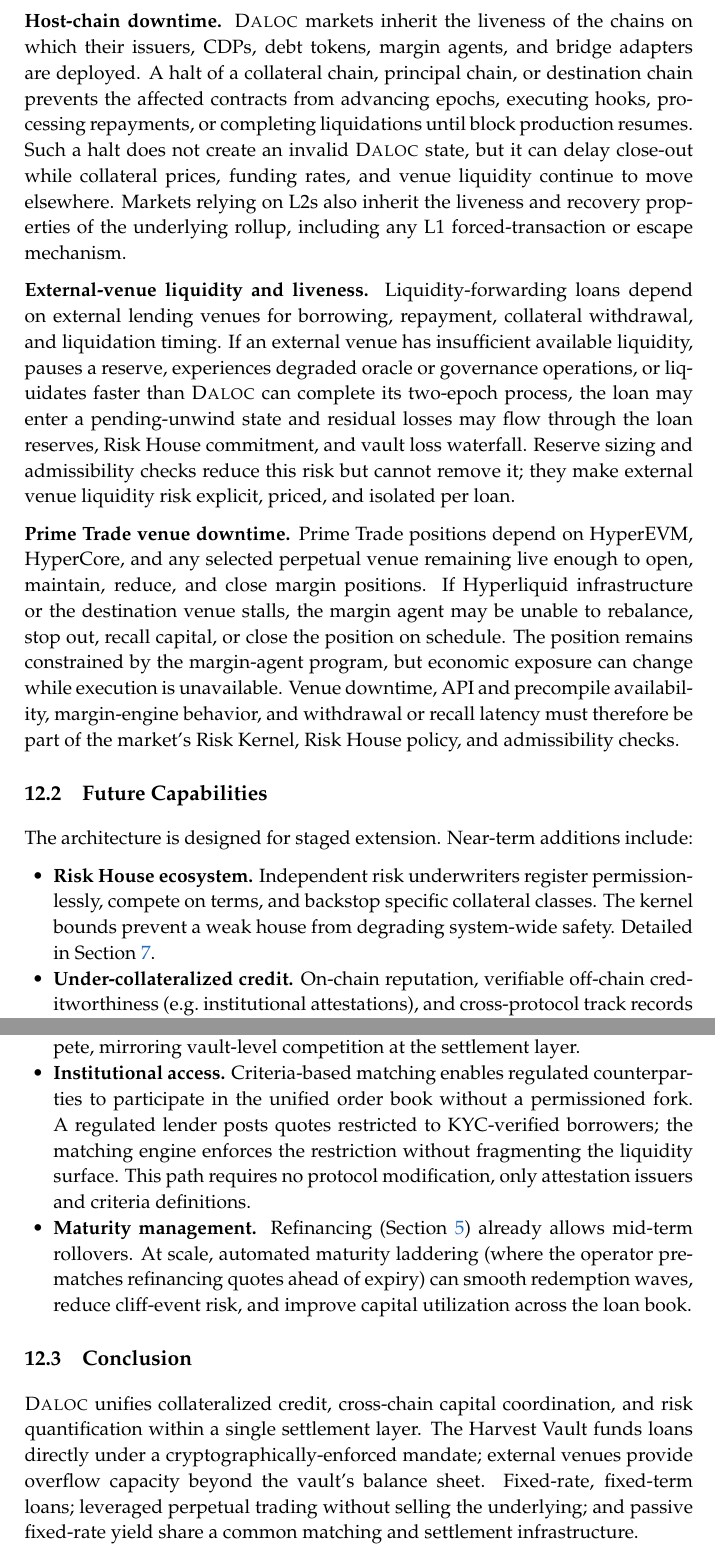
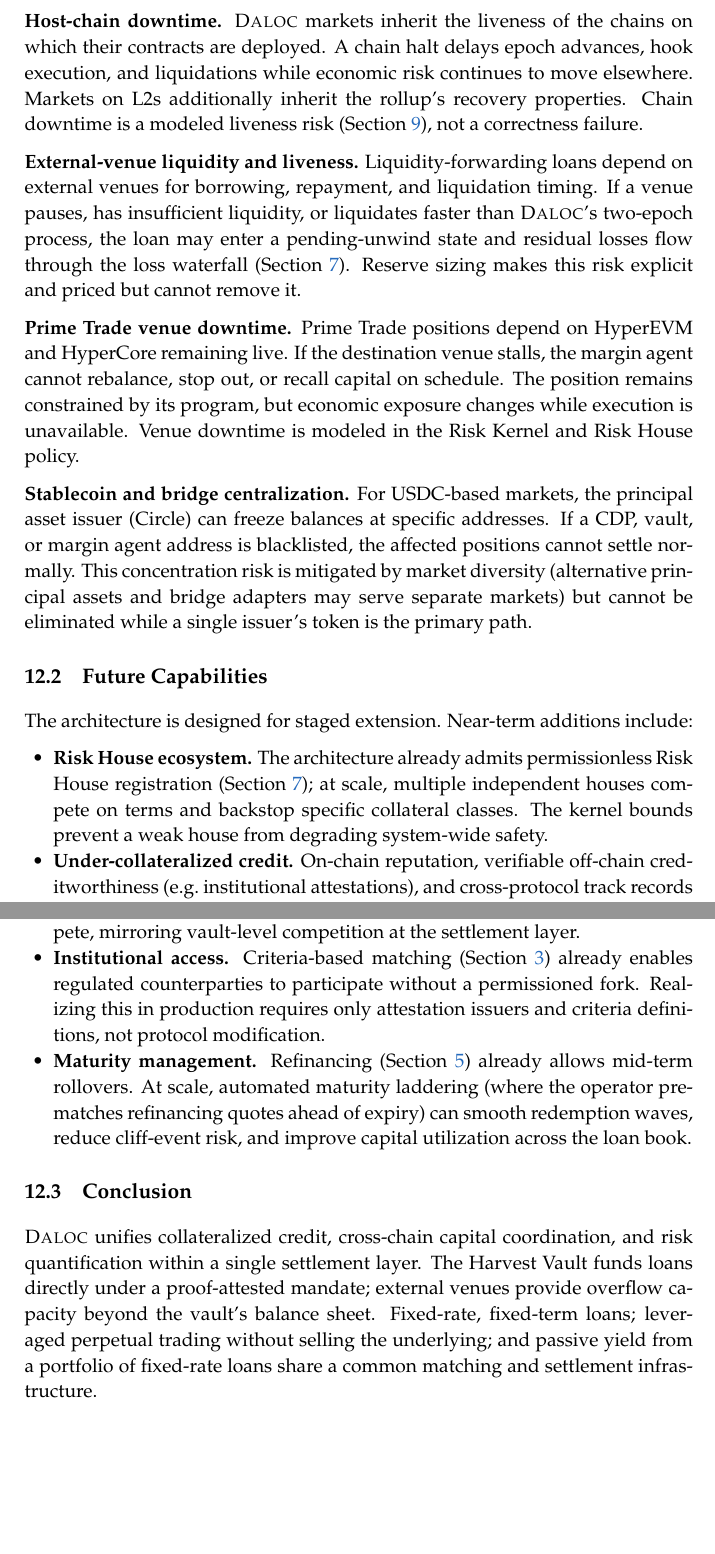
Before and after one commit to HerodotusDev/daloc-whitepaper, a LaTeX paper (daloc-whitepaper.tex, which reads sections/11-discussion.tex): two parts of pages 32 and 33 of 36, joined at a grey line, cut so that both start at the same text, the shorter picture padded with empty space. Compiled offline with pdfLaTeX.

Commit message:
Refine discussion: condense risk items, add stablecoin centralization risk, update future capabilities

```diff
--- a/sections/11-discussion.tex
+++ b/sections/11-discussion.tex
@@ -15,25 +15,27 @@
 
-\textbf{Host-chain downtime.} \daloc{} markets inherit the liveness of the chains on which their issuers, CDPs, debt tokens, margin agents, and bridge adapters are deployed. A halt of a collateral chain, principal chain, or destination chain prevents the affected contracts from advancing epochs, executing hooks, processing repayments, or completing liquidations until block production resumes. Such a halt does not create an invalid \daloc{} state, but it can delay close-out while collateral prices, funding rates, and venue liquidity continue to move elsewhere. Markets relying on L2s also inherit the liveness and recovery properties of the underlying rollup, including any L1 forced-transaction or escape mechanism.
+\textbf{Host-chain downtime.} \daloc{} markets inherit the liveness of the chains on which their contracts are deployed. A chain halt delays epoch advances, hook execution, and liquidations while economic risk continues to move elsewhere. Markets on L2s additionally inherit the rollup's recovery properties. Chain downtime is a modeled liveness risk (Section~\ref{sec:settlement}), not a correctness failure.
 
-\textbf{External-venue liquidity and liveness.} Liquidity-forwarding loans depend on external lending venues for borrowing, repayment, collateral withdrawal, and liquidation timing. If an external venue has insufficient available liquidity, pauses a reserve, experiences degraded oracle or governance operations, or liquidates faster than \daloc{} can complete its two-epoch process, the loan may enter a pending-unwind state and residual losses may flow through the loan reserves, Risk House commitment, and vault loss waterfall. Reserve sizing and admissibility checks reduce this risk but cannot remove it; they make external venue liquidity risk explicit, priced, and isolated per loan.
+\textbf{External-venue liquidity and liveness.} Liquidity-forwarding loans depend on external venues for borrowing, repayment, and liquidation timing. If a venue pauses, has insufficient liquidity, or liquidates faster than \daloc{}'s two-epoch process, the loan may enter a pending-unwind state and residual losses flow through the loss waterfall (Section~\ref{sec:risk}). Reserve sizing makes this risk explicit and priced but cannot remove it.
 
-\textbf{Prime Trade venue downtime.} Prime Trade positions depend on HyperEVM, HyperCore, and any selected perpetual venue remaining live enough to open, maintain, reduce, and close margin positions. If Hyperliquid infrastructure or the destination venue stalls, the margin agent may be unable to rebalance, stop out, recall capital, or close the position on schedule. The position remains constrained by the margin-agent program, but economic exposure can change while execution is unavailable. Venue downtime, API and precompile availability, margin-engine behavior, and withdrawal or recall latency must therefore be part of the market's Risk Kernel, Risk House policy, and admissibility checks.
+\textbf{Prime Trade venue downtime.} Prime Trade positions depend on HyperEVM and HyperCore remaining live. If the destination venue stalls, the margin agent cannot rebalance, stop out, or recall capital on schedule. The position remains constrained by its program, but economic exposure changes while execution is unavailable. Venue downtime is modeled in the Risk Kernel and Risk House policy.
+
+\textbf{Stablecoin and bridge centralization.} For USDC-based markets, the principal asset issuer (Circle) can freeze balances at specific addresses. If a CDP, vault, or margin agent address is blacklisted, the affected positions cannot settle normally. This concentration risk is mitigated by market diversity (alternative principal assets and bridge adapters may serve separate markets) but cannot be eliminated while a single issuer's token is the primary path.
 
 \subsection{Future Capabilities}
 
 The architecture is designed for staged extension. Near-term additions include:
 \begin{itemize}
-  \item \textbf{Risk House ecosystem.} Independent risk underwriters register permissionlessly, compete on terms, and backstop specific collateral classes. The kernel bounds prevent a weak house from degrading system-wide safety. Detailed in Section~\ref{sec:risk}.
+  \item \textbf{Risk House ecosystem.} The architecture already admits permissionless Risk House registration (Section~\ref{sec:risk}); at scale, multiple independent houses compete on terms and backstop specific collateral classes. The kernel bounds prevent a weak house from degrading system-wide safety.
   \item \textbf{Under-collateralized credit.} On-chain reputation, verifiable off-chain creditworthiness (e.g.\ institutional attestations), and cross-protocol track records enable LTV thresholds above~100\% for qualified borrowers under tighter Risk House oversight.
   \item \textbf{Cross-margining.} Correlated positions under the same borrower and same Risk House can share margin via a portfolio-level health factor, improving capital efficiency without weakening per-position isolation at the settlement layer.
   \item \textbf{Options and nonlinear collateral.} Collateral-class adapters for options and other nonlinear claims, valued at stressed executable close-out value rather than oracle mark, extend the protocol beyond spot and yield-bearing tokens.
   \item \textbf{Multi-venue Prime Trade.} Margin agents generalize beyond HyperEVM to additional perpetual venues, each as a separate bridge adapter and constraint set.
   \item \textbf{Operator ecosystem.} The architecture supports multiple independent vault operators, each running a vault instance with a distinct mandate (one conservative with high-grade collateral and short tenors, another aggressive with broader collateral and higher concentration limits). Competition between operators for LP capital creates pressure toward better risk-adjusted returns. Per-market settlement operators may independently rotate or compete, mirroring vault-level competition at the settlement layer.
-  \item \textbf{Institutional access.} Criteria-based matching enables regulated counterparties to participate in the unified order book without a permissioned fork. A regulated lender posts quotes restricted to KYC-verified borrowers; the matching engine enforces the restriction without fragmenting the liquidity surface. This path requires no protocol modification, only attestation issuers and criteria definitions.
+  \item \textbf{Institutional access.} Criteria-based matching (Section~\ref{sec:architecture}) already enables regulated counterparties to participate without a permissioned fork. Realizing this in production requires only attestation issuers and criteria definitions, not protocol modification.
   \item \textbf{Maturity management.} Refinancing (Section~\ref{sec:lifecycle}) already allows mid-term rollovers. At scale, automated maturity laddering (where the operator pre-matches refinancing quotes ahead of expiry) can smooth redemption waves, reduce cliff-event risk, and improve capital utilization across the loan book.
 \end{itemize}
 
 \subsection{Conclusion}
 
-\daloc{} unifies collateralized credit, cross-chain capital coordination, and risk quantification within a single settlement layer. The Harvest Vault funds loans directly under a cryptographically-enforced mandate; external venues provide overflow capacity beyond the vault's balance sheet. Fixed-rate, fixed-term loans; leveraged perpetual trading without selling the underlying; and passive fixed-rate yield share a common matching and settlement infrastructure.
+\daloc{} unifies collateralized credit, cross-chain capital coordination, and risk quantification within a single settlement layer. The Harvest Vault funds loans directly under a proof-attested mandate; external venues provide overflow capacity beyond the vault's balance sheet. Fixed-rate, fixed-term loans; leveraged perpetual trading without selling the underlying; and passive yield from a portfolio of fixed-rate loans share a common matching and settlement infrastructure.
 
```
Also changed, not shown: sections/11-discussion.tex (4 more changed lines).
